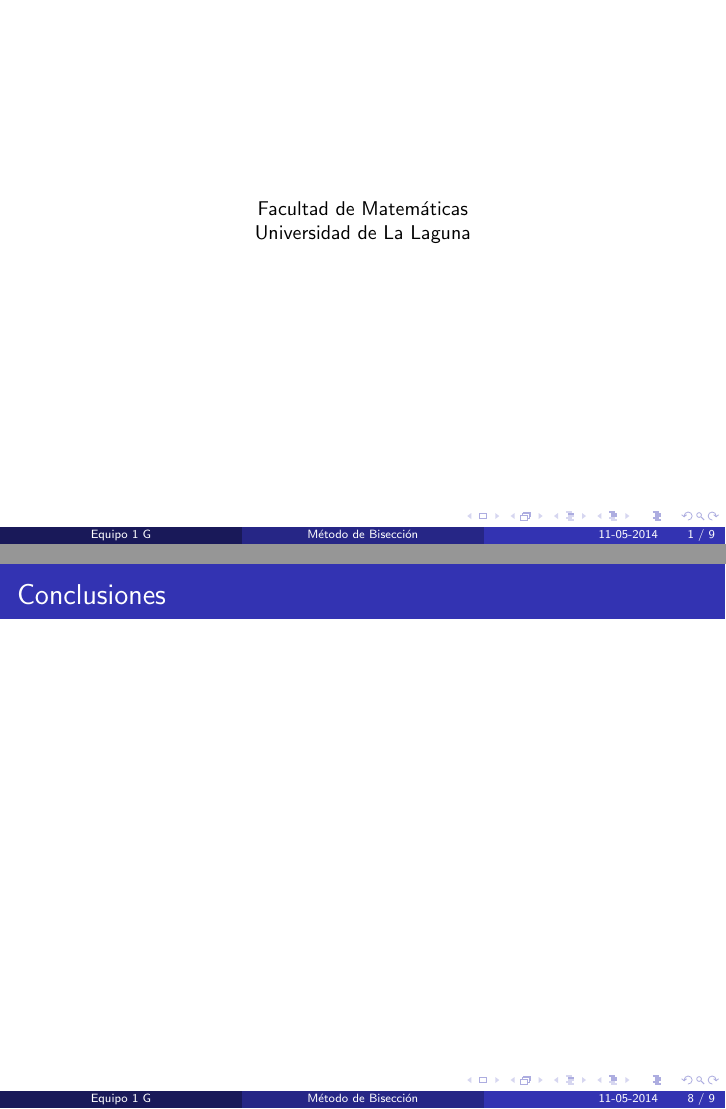
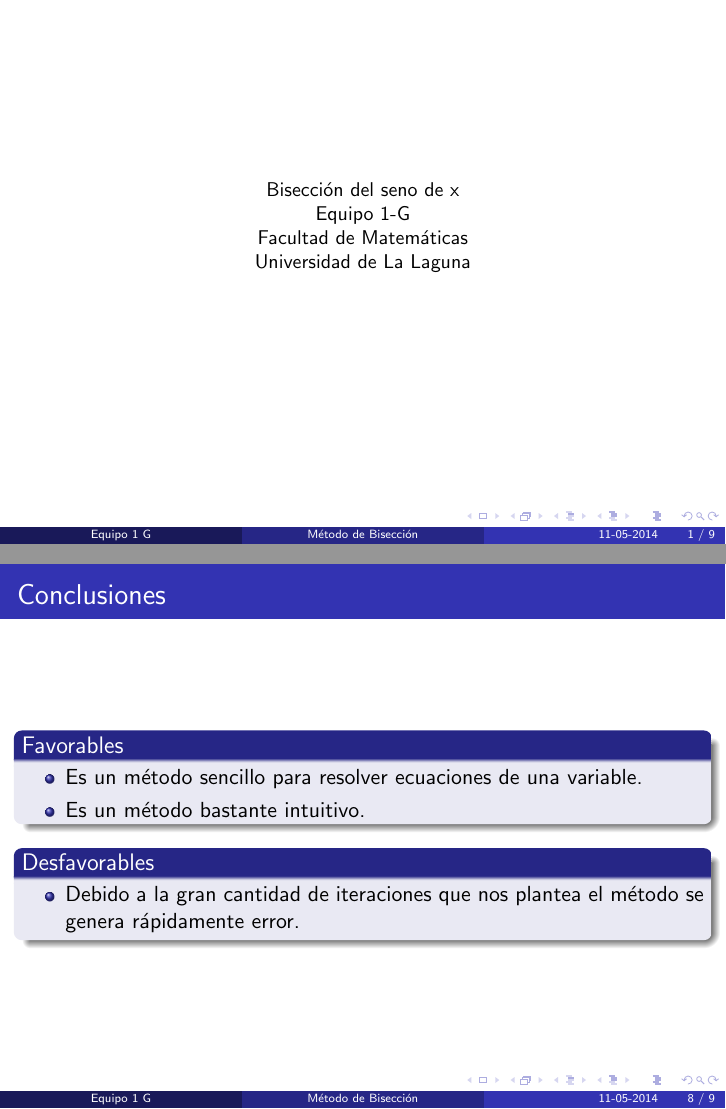
Before and after one commit to alu0100848595/EQUIPO_1_G, LaTeX slides (docs/bbeamer.tex): pages 1 and 18 of 19 before the commit and pages 1 and 20 of 21 after it, joined at a grey line. The pictures show the PDF file docs/bbeamer.pdf that the author committed with the source.

Commit message:
Por fiiiin

```diff
--- a/docs/bbeamer.tex
+++ b/docs/bbeamer.tex
@@ -19,8 +19,10 @@
 
   \begin{small}
     \begin{center}
-     Facultad de Matemáticas \\
-     Universidad de La Laguna
+     Bisección del seno de x \\\\\\
+     \\Equipo 1-G \\
+     \\Facultad de Matemáticas \\
+     \\Universidad de La Laguna \\
     \end{center}
   \end{small}
 
@@ -132,11 +135,26 @@ El método de la bisección es un proceso iterativo que sigue los siguientes pas
 %++++++++++++++++++++++++++++++++++++++++++++++++++++++++++++++++++++++++++++++
 
 \section{Conclusiones}
-\begin{frame}[fragile]
+\begin{frame}
 \frametitle{Conclusiones}
 
+\begin{block}{Favorables}
+  \begin{itemize}
+  \item
+   Es un método sencillo para resolver ecuaciones de una variable.
+  \pause
+  \item
+   Es un método bastante intuitivo.
+  \pause
+  \end{itemize}
+\end{block}
+\begin{block}{Desfavorables}
+  \begin{itemize}
+  \item
+   Debido a la gran cantidad de iteraciones que nos plantea el método se genera rápidamente error.
+  \end{itemize}
+\end{block}
 \end{frame}
-
 
 %++++++++++++++++++++++++++++++++++++++++++++++++++++++++++++++++++++++++++++++
 
```
Also changed, not shown: docs/bbeamer.pdf, docs/bbeamer.tex (5 more changed lines), 5 other files.
